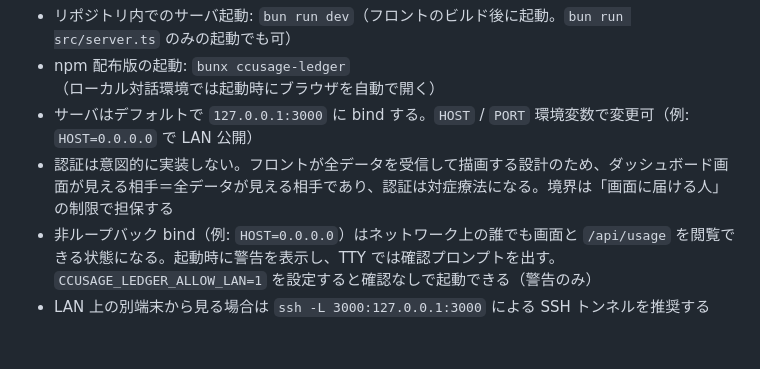
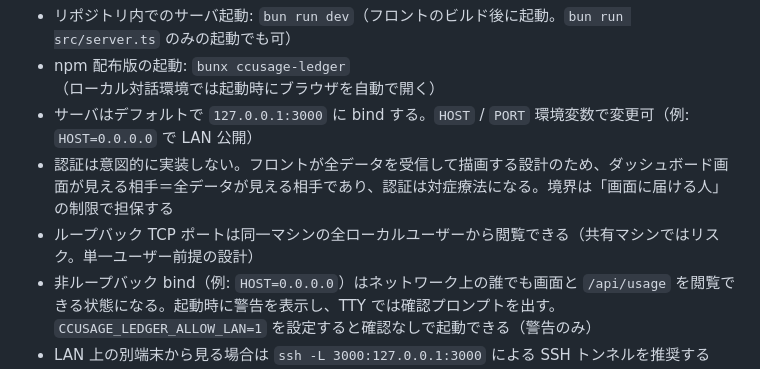
Before and after one commit to ba0918/ccusage-ledger, a Markdown page: AGENTS.md, the part around the change. Drawn GitHub-style; blank space fills up the shorter version.

Commit message:
docs: ループバック TCP ポートはローカル全ユーザーから閲覧可能なことを明記

```diff
--- a/AGENTS.md
+++ b/AGENTS.md
@@ -34,6 +34,7 @@
 - npm 配布版の起動: `bunx ccusage-ledger`（ローカル対話環境では起動時にブラウザを自動で開く）
 - サーバはデフォルトで `127.0.0.1:3000` に bind する。`HOST` / `PORT` 環境変数で変更可（例: `HOST=0.0.0.0` で LAN 公開）
 - 認証は意図的に実装しない。フロントが全データを受信して描画する設計のため、ダッシュボード画面が見える相手＝全データが見える相手であり、認証は対症療法になる。境界は「画面に届ける人」の制限で担保する
+- ループバック TCP ポートは同一マシンの全ローカルユーザーから閲覧できる（共有マシンではリスク。単一ユーザー前提の設計）
 - 非ループバック bind（例: `HOST=0.0.0.0`）はネットワーク上の誰でも画面と `/api/usage` を閲覧できる状態になる。起動時に警告を表示し、TTY では確認プロンプトを出す。`CCUSAGE_LEDGER_ALLOW_LAN=1` を設定すると確認なしで起動できる（警告のみ）
 - LAN 上の別端末から見る場合は `ssh -L 3000:127.0.0.1:3000` による SSH トンネルを推奨する（トンネル自体がアクセス制限になる）
 - HTML エクスポート: `bun run export` → 実行時カレントの `dist/ccusage-ledger.html` に単一 HTML を出力
```
